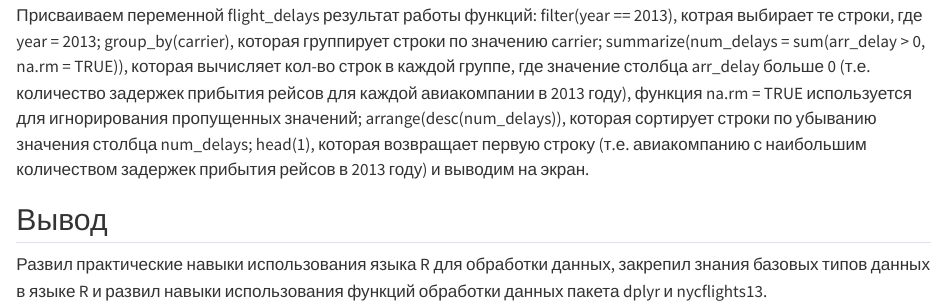
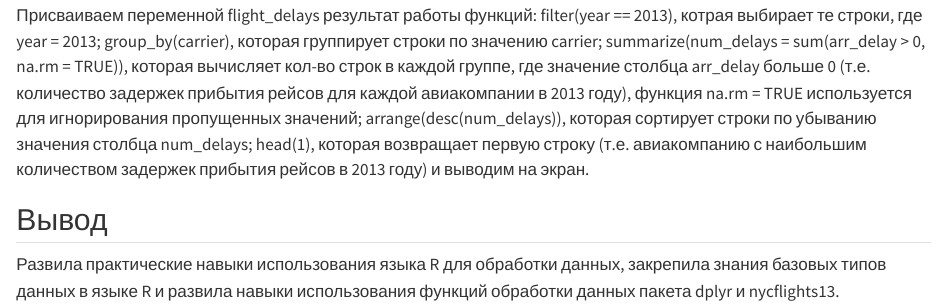
Before and after one commit to GavrilovaAnna/7_semecter, a Quarto document (Practica 3/README.qmd): the page in a window 1100 px wide, from 7330 px down. Rendered offline with R 4.5, knitr and Pandoc in place of Quarto, with nearby package versions; some code elsewhere in the file could not run offline.

Commit message:
Update README.qmd

```diff
--- a/Practica 3/README.qmd
+++ b/Practica 3/README.qmd
@@ -209,4 +209,4 @@ flight_delays
 
 ## Вывод
 
-Развил практические навыки использования языка R для обработки данных, закрепил знания базовых типов данных в языке R и развил навыки использования функций обработки данных пакета dplyr и nycflights13.
+Развила практические навыки использования языка R для обработки данных, закрепила знания базовых типов данных в языке R и развила навыки использования функций обработки данных пакета dplyr и nycflights13.
```
